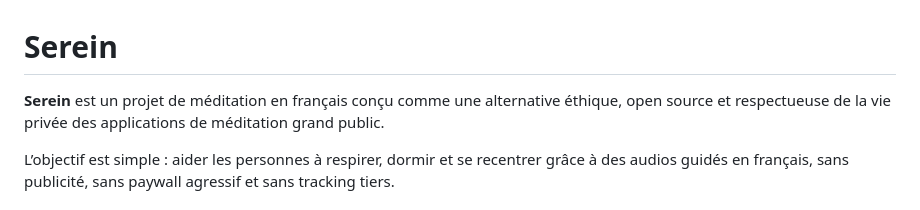
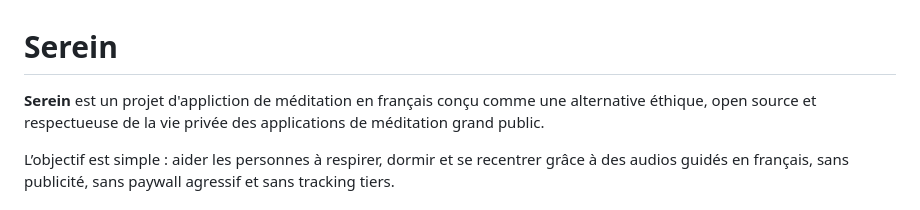
Before and after one commit to psychocaesar/Serein, a Markdown page: README.md, the part around the change. Drawn GitHub-style.

```diff
--- a/README.md
+++ b/README.md
@@ -1,6 +1,6 @@
 # Serein
 
-**Serein** est un projet de méditation en français conçu comme une alternative éthique, open source et respectueuse de la vie privée des applications de méditation grand public.
+**Serein** est un projet d'appliction de méditation en français conçu comme une alternative éthique, open source et respectueuse de la vie privée des applications de méditation grand public.
 
 L’objectif est simple : aider les personnes à respirer, dormir et se recentrer grâce à des audios guidés en français, sans publicité, sans paywall agressif et sans tracking tiers.
 
```
